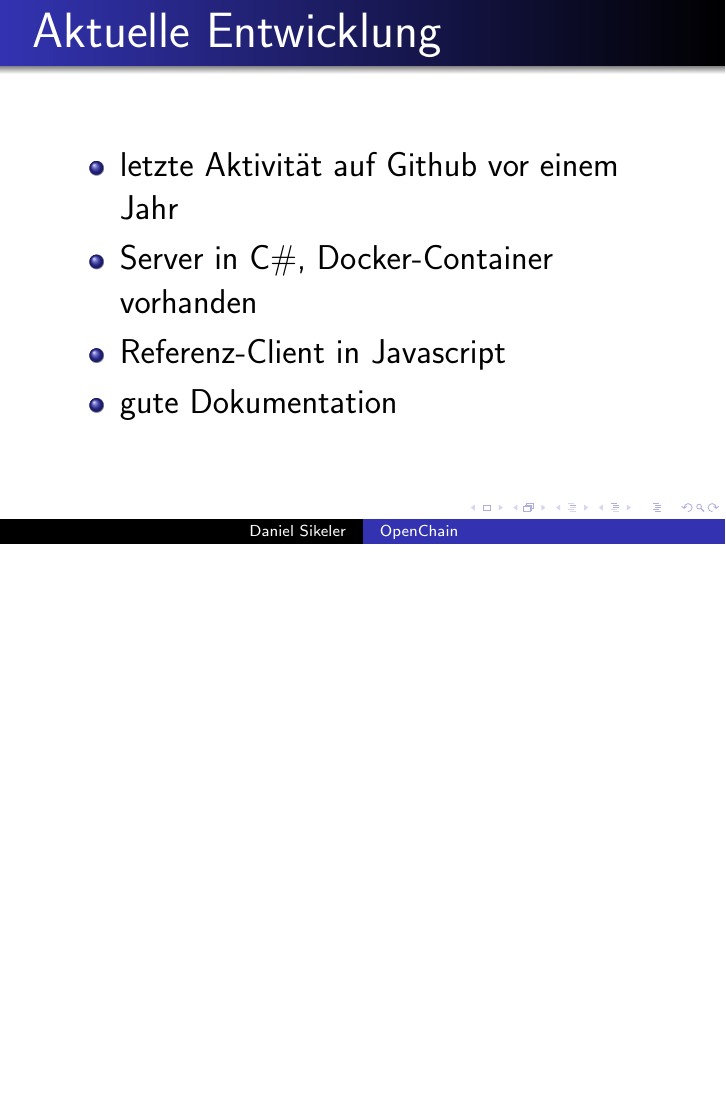
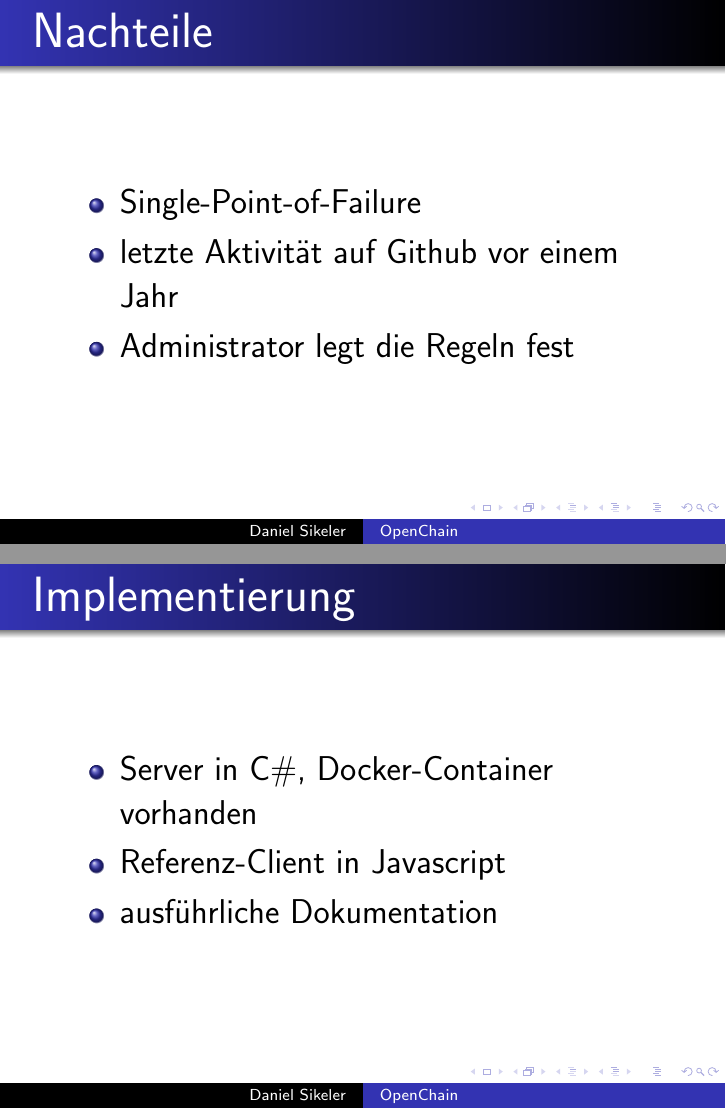
Before and after one commit to darenegade/BookNBlock, LaTeX slides (presentation/openchain/openchain.tex): page 5 of 6 before the commit and pages 5 and 6 of 7 after it, the two joined at a grey line, the shorter picture padded with empty space. Compiled offline with pdfLaTeX; a LaTeX package or settings file that is missing is left out.

Commit message:
OpenChain presentation

```diff
--- a/presentation/openchain/openchain.tex
+++ b/presentation/openchain/openchain.tex
@@ -48,12 +48,20 @@
 \end{frame}
 
 \begin{frame}
-\frametitle{Aktuelle Entwicklung}
+\frametitle{Nachteile}
 \begin{itemize}
+	\item Single-Point-of-Failure
 	\item letzte Aktivität auf Github vor einem Jahr
+	\item Administrator legt die Regeln fest
+\end{itemize}
+\end{frame}
+
+\begin{frame}
+\frametitle{Implementierung}
+\begin{itemize}
 	\item Server in C\#, Docker-Container vorhanden
 	\item Referenz-Client in Javascript
-	\item gute Dokumentation
+	\item ausführliche Dokumentation
 \end{itemize}
 \end{frame}
 
```
Also changed, not shown: presentation/openchain/openchain.pdf.
